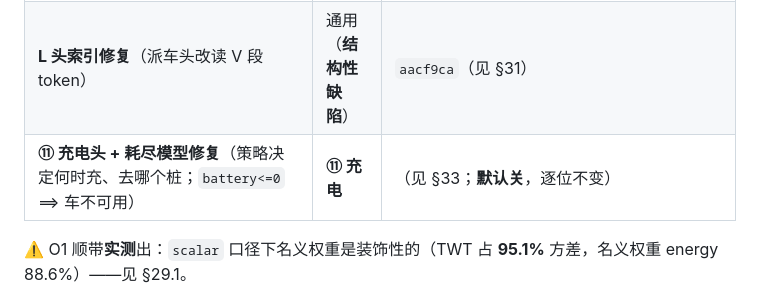
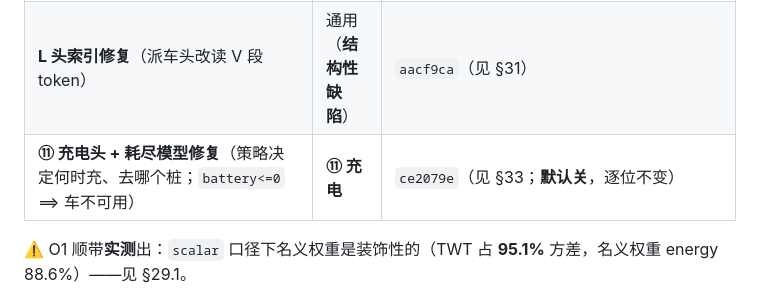
Before and after one commit to wangyuanxty/plcsp, a Markdown page: docs/progress-log.md, the part around the change. GitHub-like rendering.

Commit message:
docs: §30 机制总表补 ⑪ 的提交号

```diff
--- a/docs/progress-log.md
+++ b/docs/progress-log.md
@@ -2273,7 +2273,7 @@ TWT 是唯一方向较一致的轴（3 个种子里 2 个更差），与"scalar
 | **O1 逐目标优势分解**（`adv_mode="per_objective"`） | **3 个目标** | `37368da` |
 | **⑫ 维护头**（策略决定何时提前保养；阈值仍是硬底线） | **⑫ 维护** | `677a4f6`（判据见 `plcsp/tests/test_maintenance_head.py`；该批未写本节） |
 | **L 头索引修复**（派车头改读 V 段 token） | 通用（**结构性缺陷**） | `aacf9ca`（见 §31） |
-| **⑪ 充电头 + 耗尽模型修复**（策略决定何时充、去哪个桩；`battery<=0` ⟹ 车不可用） | **⑪ 充电** | （见 §33；**默认关**，逐位不变） |
+| **⑪ 充电头 + 耗尽模型修复**（策略决定何时充、去哪个桩；`battery<=0` ⟹ 车不可用） | **⑪ 充电** | `ce2079e`（见 §33；**默认关**，逐位不变） |
 
 ⚠️ O1 顺带**实测**出：`scalar` 口径下名义权重是装饰性的（TWT 占 **95.1%** 方差，名义权重 energy 88.6%）——见 §29.1。
 
```
